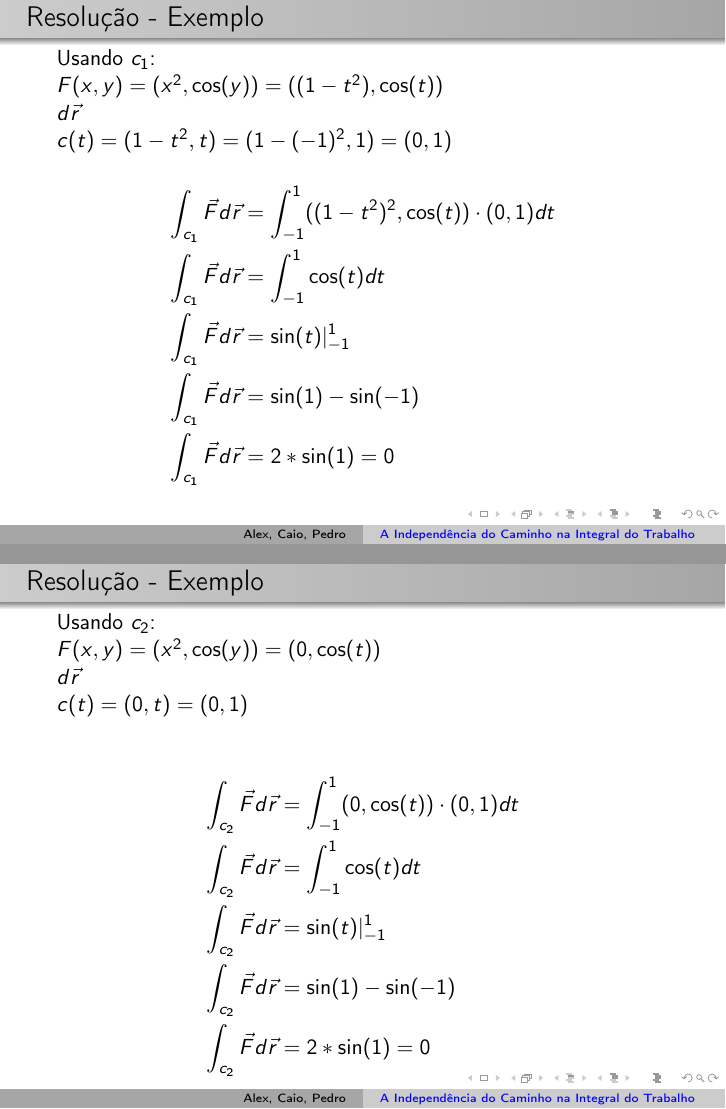
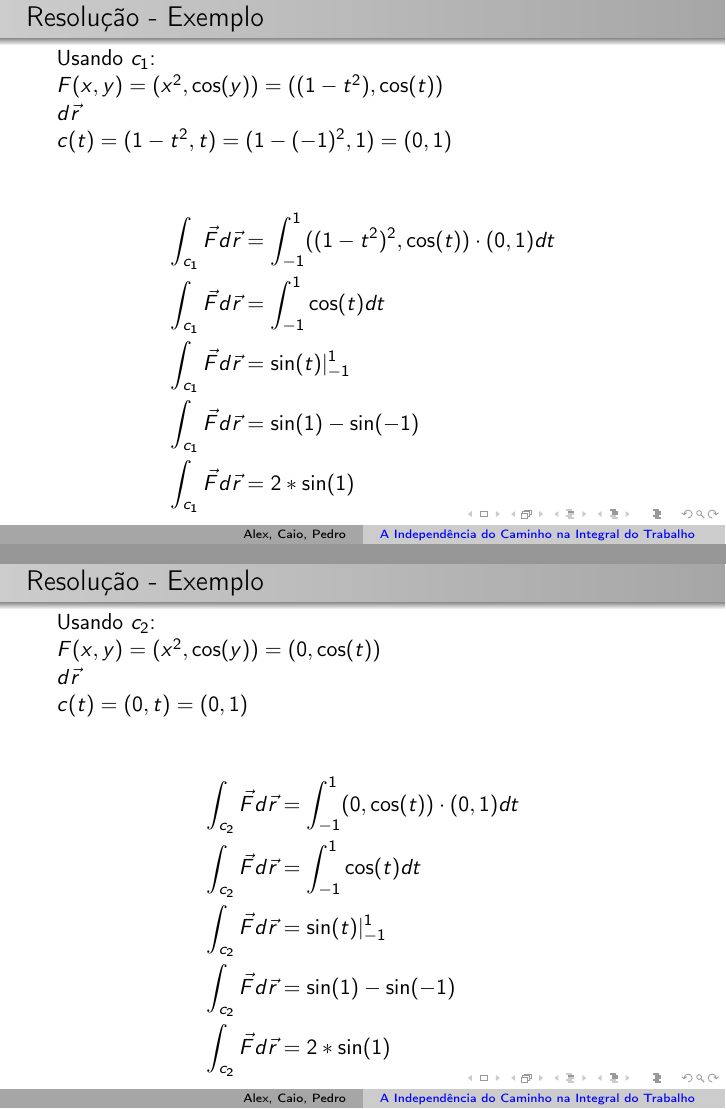
Before and after one commit to alexcsouza/trabalho-eletromag-1, LaTeX slides (templates/beamer/latex-beamer-template.tex): pages 7 and 9 of 11, joined at a grey line. Compiled offline with pdfLaTeX.

Commit message:
Primeira versão

```diff
--- a/templates/beamer/latex-beamer-template.tex
+++ b/templates/beamer/latex-beamer-template.tex
@@ -313,15 +178,15 @@
     \hfill \break
     $ c(t) = ( 1 - t^2, t ) = ( 1 - (-1)^2 , 1) = ( 0, 1 ) $
     \hfill \break
-    %\begin{equation}
+
     \begin{align*}
     \int_{c_1} \vec{F} d\vec{r} &= \int_{-1}^1 (( 1 - t^2)^2, \cos(t) ) \cdot ( 0, 1 ) dt \\
     \int_{c_1} \vec{F} d\vec{r} &= \int_{-1}^1 \cos(t) dt  \\
     \int_{c_1} \vec{F} d\vec{r} &= \sin(t)\vert_{-1}^{1} \\
     \int_{c_1} \vec{F} d\vec{r} &= \sin(1) - \sin(-1) \\
-    \int_{c_1} \vec{F} d\vec{r} &= 2 * \sin(1) = 0 \\
+    \int_{c_1} \vec{F} d\vec{r} &= 2 * \sin(1) \\
     \end{align*}
-    %\end{equation}
+
 \end{frame}
 
 \begin{frame}
@@ -356,7 +221,7 @@
     \int_{c_2} \vec{F} d\vec{r} &= \int_{-1}^1 \cos(t) dt  \\
     \int_{c_2} \vec{F} d\vec{r} &= \sin(t)\vert_{-1}^{1} \\
     \int_{c_2} \vec{F} d\vec{r} &= \sin(1) - \sin(-1) \\
-    \int_{c_2} \vec{F} d\vec{r} &= 2 * \sin(1) = 0 \\
+    \int_{c_2} \vec{F} d\vec{r} &= 2 * \sin(1) \\
     \end{align*}
 
 \end{frame}
```
Also changed, not shown: templates/beamer/latex-beamer-template.pdf, templates/beamer/latex-beamer-template.tex (137 more changed lines).
